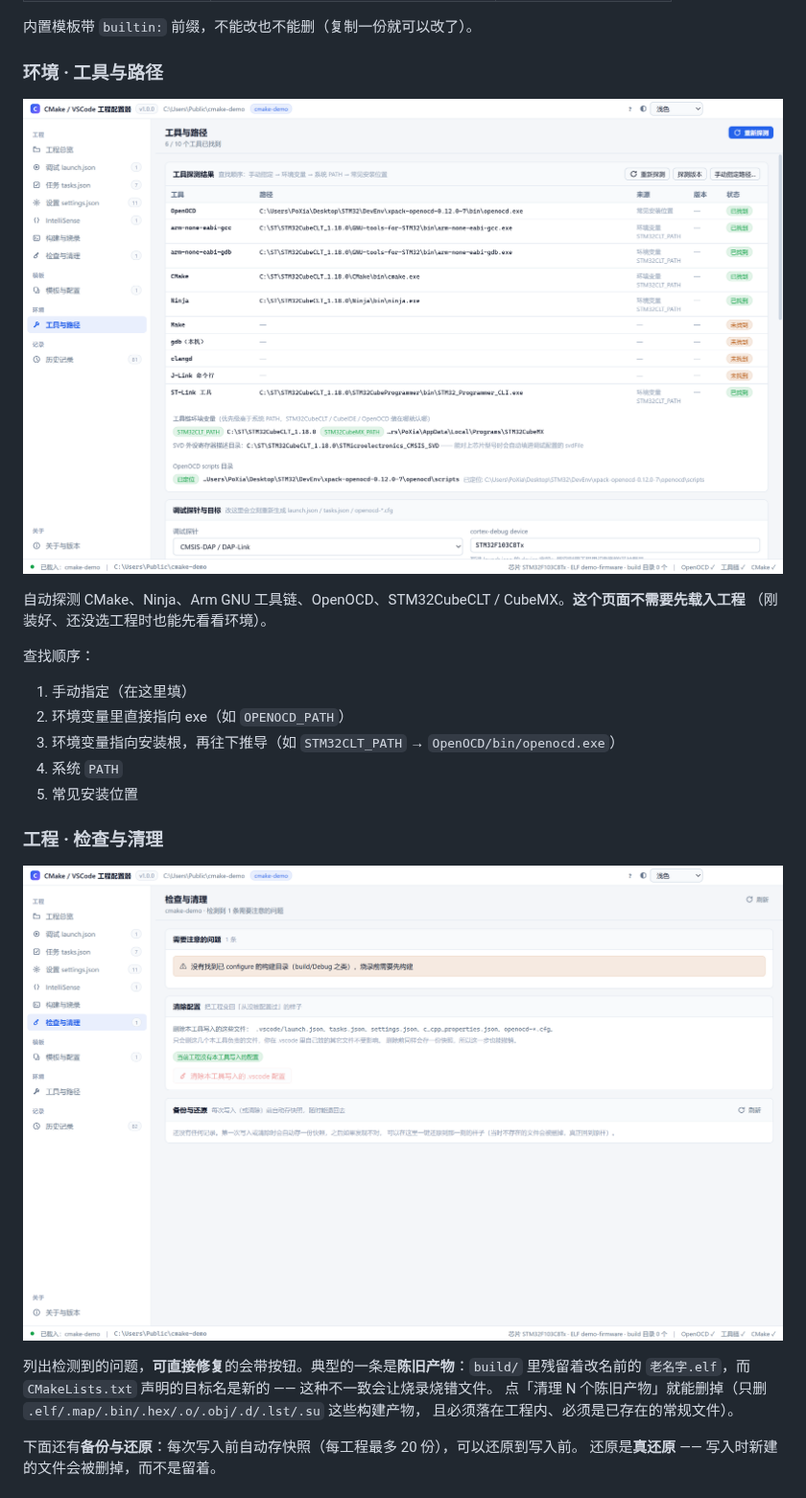
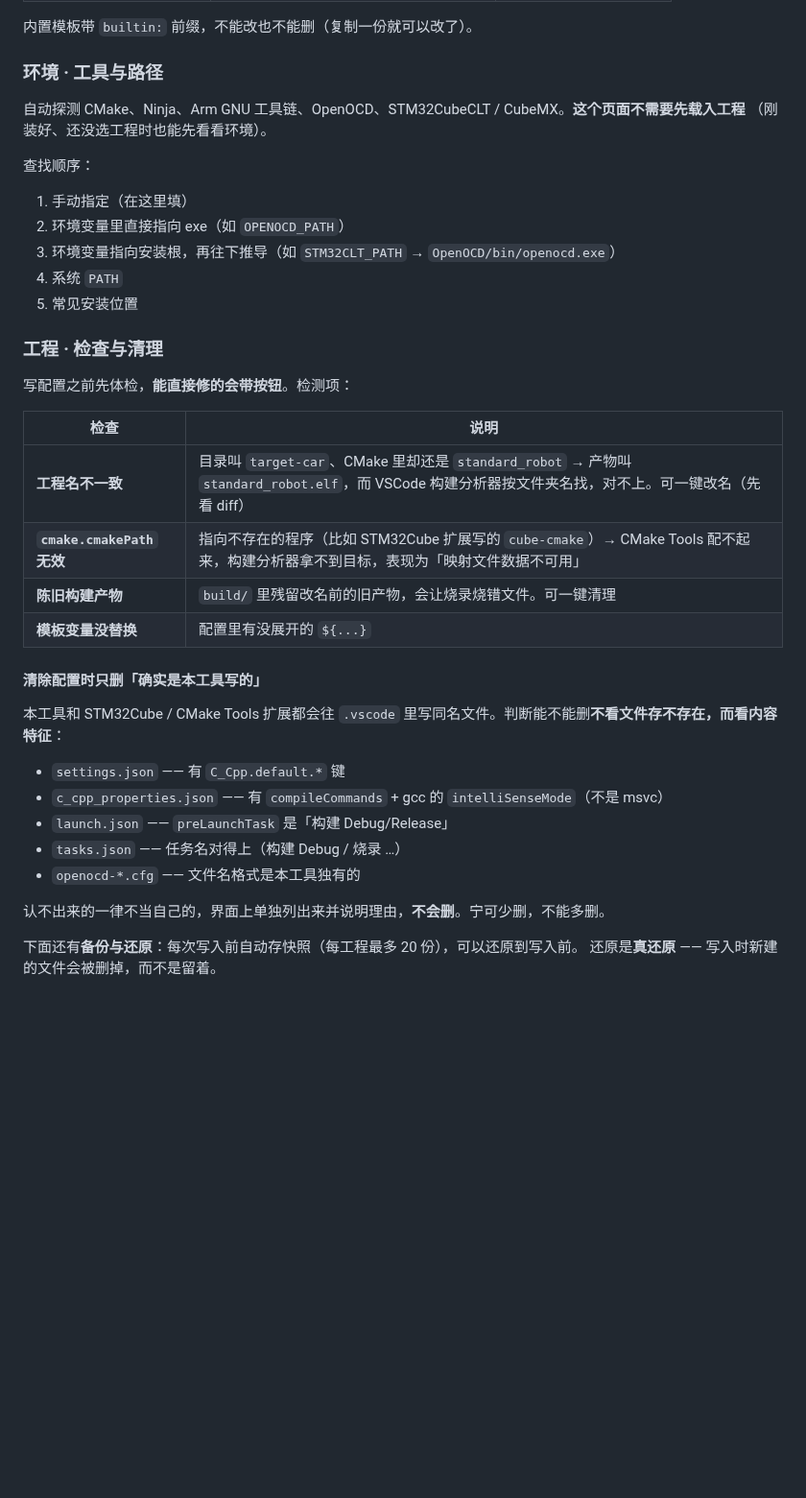
Before and after one commit to zeal-hope-love/cmake-vscode-studio, a Markdown page: README.md, the part around one of its changes. Shown at 96% size. GitHub-like rendering; pictures changed too: docs/screenshots/09-inspect.png; blank space fills up the shorter version.

```diff
--- a/README.md
+++ b/README.md
@@ -307,7 +296,6 @@ ${probeLabel}  ${projectRoot}
 
 ### 环境 · 工具与路径
 
-![工具与路径](docs/screenshots/08-tools.png)
 
 自动探测 CMake、Ninja、Arm GNU 工具链、OpenOCD、STM32CubeCLT / CubeMX。**这个页面不需要先载入工程**
 （刚装好、还没选工程时也能先看看环境）。
@@ -322,12 +310,26 @@ ${probeLabel}  ${projectRoot}
 
 ### 工程 · 检查与清理
 
-![检查与清理](docs/screenshots/09-inspect.png)
+写配置之前先体检，**能直接修的会带按钮**。检测项：
 
-列出检测到的问题，**可直接修复**的会带按钮。典型的一条是**陈旧产物**：`build/` 里残留着改名前的
-`老名字.elf`，而 `CMakeLists.txt` 声明的目标名是新的 —— 这种不一致会让烧录烧错文件。
-点「清理 N 个陈旧产物」就能删掉（只删 `.elf/.map/.bin/.hex/.o/.obj/.d/.lst/.su` 这些构建产物，
-且必须落在工程内、必须是已存在的常规文件）。
+| 检查 | 说明 |
+| --- | --- |
+| **工程名不一致** | 目录叫 `target-car`、CMake 里却还是 `standard_robot` → 产物叫 `standard_robot.elf`，而 VSCode 构建分析器按文件夹名找，对不上。可一键改名（先看 diff） |
+| **`cmake.cmakePath` 无效** | 指向不存在的程序（比如 STM32Cube 扩展写的 `cube-cmake`）→ CMake Tools 配不起来，构建分析器拿不到目标，表现为「映射文件数据不可用」 |
+| **陈旧构建产物** | `build/` 里残留改名前的旧产物，会让烧录烧错文件。可一键清理 |
+| **模板变量没替换** | 配置里有没展开的 `${...}` |
+
+#### 清除配置时只删「确实是本工具写的」
+
+本工具和 STM32Cube / CMake Tools 扩展都会往 `.vscode` 里写同名文件。判断能不能删**不看文件存不存在，而看内容特征**：
+
+- `settings.json` —— 有 `C_Cpp.default.*` 键
+- `c_cpp_properties.json` —— 有 `compileCommands` + gcc 的 `intelliSenseMode`（不是 msvc）
+- `launch.json` —— `preLaunchTask` 是「构建 Debug/Release」
+- `tasks.json` —— 任务名对得上（构建 Debug / 烧录 …）
+- `openocd-*.cfg` —— 文件名格式是本工具独有的
+
+认不出来的一律不当自己的，界面上单独列出来并说明理由，**不会删**。宁可少删，不能多删。
 
 下面还有**备份与还原**：每次写入前自动存快照（每工程最多 20 份），可以还原到写入前。
 还原是**真还原** —— 写入时新建的文件会被删掉，而不是留着。
```
Also changed, not shown: other parts of README.md (+3 -18 lines), docs/screenshots/01-overview.png, 3 other files.
